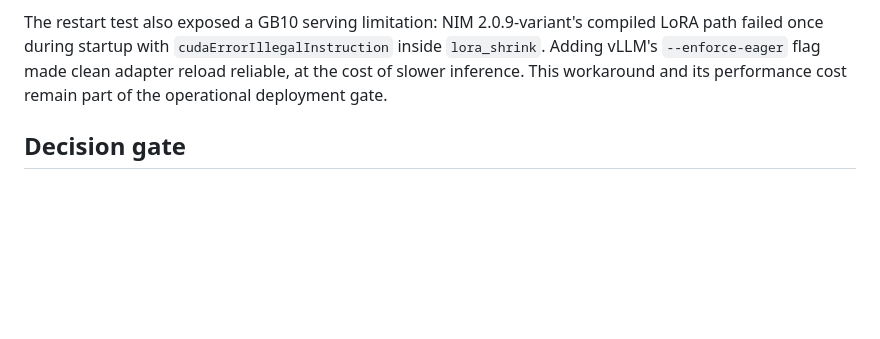
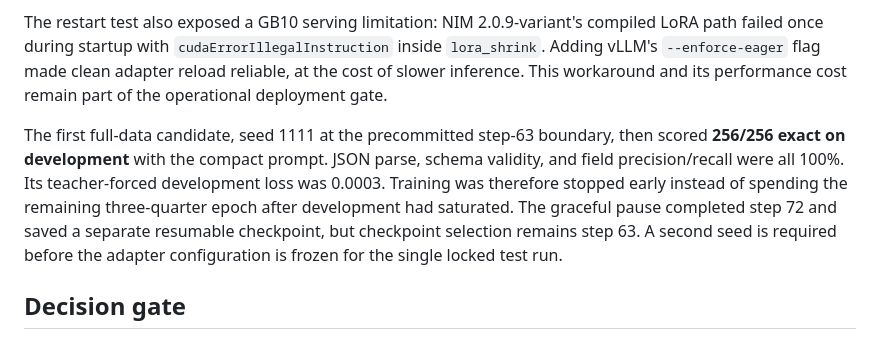
Before and after one commit to solvmanifold/lightning-training, a Markdown page: reports/BEACON_JSON_2026-08-25.md, the part around the change. Rendered like a GitHub page; blank space fills up the shorter version.

```diff
--- a/reports/BEACON_JSON_2026-08-25.md
+++ b/reports/BEACON_JSON_2026-08-25.md
@@ -106,6 +106,16 @@ inside `lora_shrink`. Adding vLLM's `--enforce-eager` flag made clean adapter
 reload reliable, at the cost of slower inference. This workaround and its
 performance cost remain part of the operational deployment gate.
 
+The first full-data candidate, seed 1111 at the precommitted step-63 boundary,
+then scored **256/256 exact on development** with the compact prompt. JSON
+parse, schema validity, and field precision/recall were all 100%. Its
+teacher-forced development loss was 0.0003. Training was therefore stopped
+early instead of spending the remaining three-quarter epoch after development
+had saturated. The graceful pause completed step 72 and saved a separate
+resumable checkpoint, but checkpoint selection remains step 63. A second seed
+is required before the adapter configuration is frozen for the single locked
+test run.
+
 ## Decision gate
 
 Proceed with the NVIDIA-recipe infrastructure smoke and then a small LoRA
```
Also changed, not shown: README.md (+2 -2 lines).
